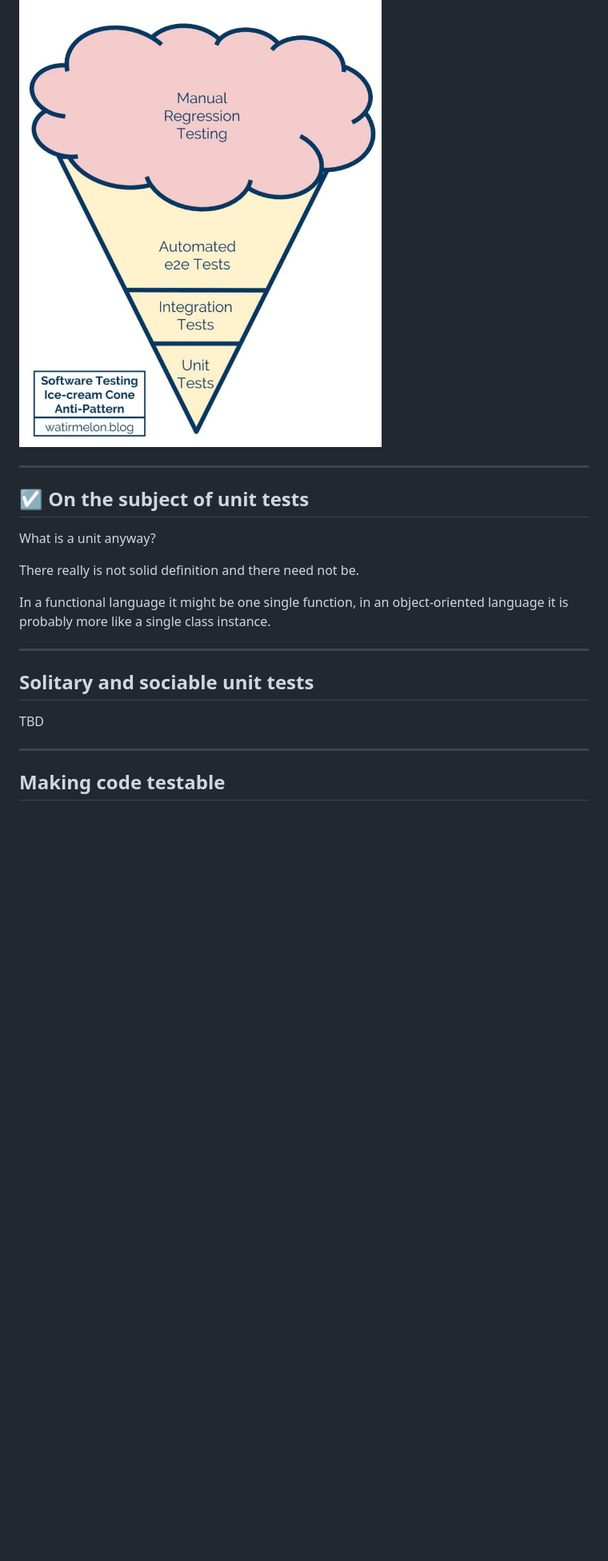
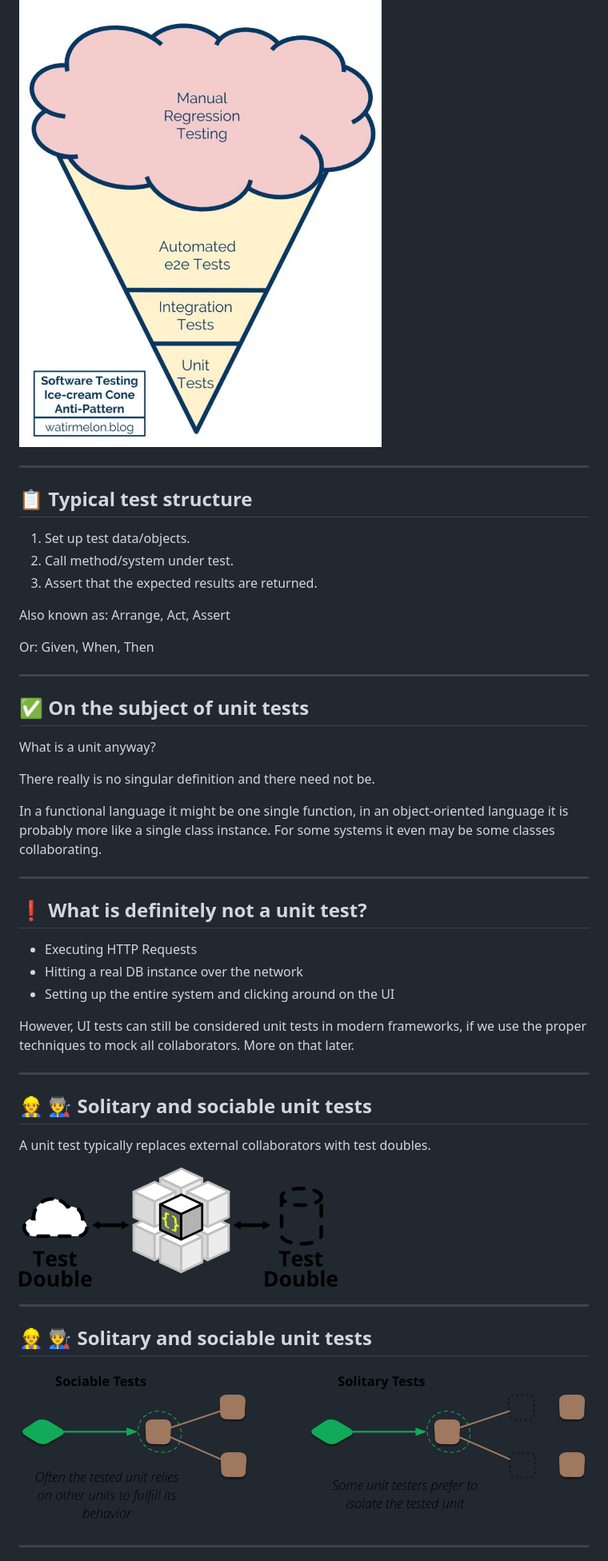
Before and after one commit to kungfoo/kungfoo-slidedown, a Markdown page: refactoring-to-tests.md, the part around the change printed below. Shown: that part at 80% size. Rendered like a GitHub page; pictures changed too: images/refactoring-to-tests/solitary-sociable.png (added); blank space fills up the shorter version.

```diff
--- a/refactoring-to-tests.md
+++ b/refactoring-to-tests.md
@@ -74,23 +83,52 @@ In different words:
 
 ![ice cream cone of tests](images/refactoring-to-tests/testing-icecream-cone.jpg)
 
+***
+
+## 📋 Typical test structure
+
+1. Set up test data/objects.
+2. Call method/system under test.
+2. Assert that the expected results are returned.
+
+Also known as: Arrange, Act, Assert
+
+Or: Given, When, Then
+
 
 ***
 
-## ☑ On the subject of unit tests
+## ✅ On the subject of unit tests
 
 What is a unit anyway?
 
-There really is not solid definition and there need not be.
+There really is no singular definition and there need not be.
 
-In a functional language it might be one single function, in an object-oriented language it is probably more like a single class instance.
+In a functional language it might be one single function, in an object-oriented language it is probably more like a single class instance. For some systems it even may be some classes collaborating.
 
 ***
 
-## Solitary and sociable unit tests
+## ❗ What is definitely not a unit test?
 
-TBD
+- Executing HTTP Requests
+- Hitting a real DB instance over the network
+- Setting up the entire system and clicking around on the UI
+
+However, UI tests can still be considered unit tests in modern frameworks, if we use the proper techniques to mock all collaborators. More on that later.
 
 ***
 
-## Making code testable
+## 👷 👨‍🏭 Solitary and sociable unit tests
+
+A unit test typically replaces external collaborators with test doubles.
+
+![unit test](images/refactoring-to-tests/unit-test.png)
+
+***
+
+## 👷 👨‍🏭 Solitary and sociable unit tests
+
+![sociable and solitary testing](images/refactoring-to-tests/solitary-sociable.png)
+
+***
+
```
Also changed, not shown: other parts of refactoring-to-tests.md (+75 -24 lines).
